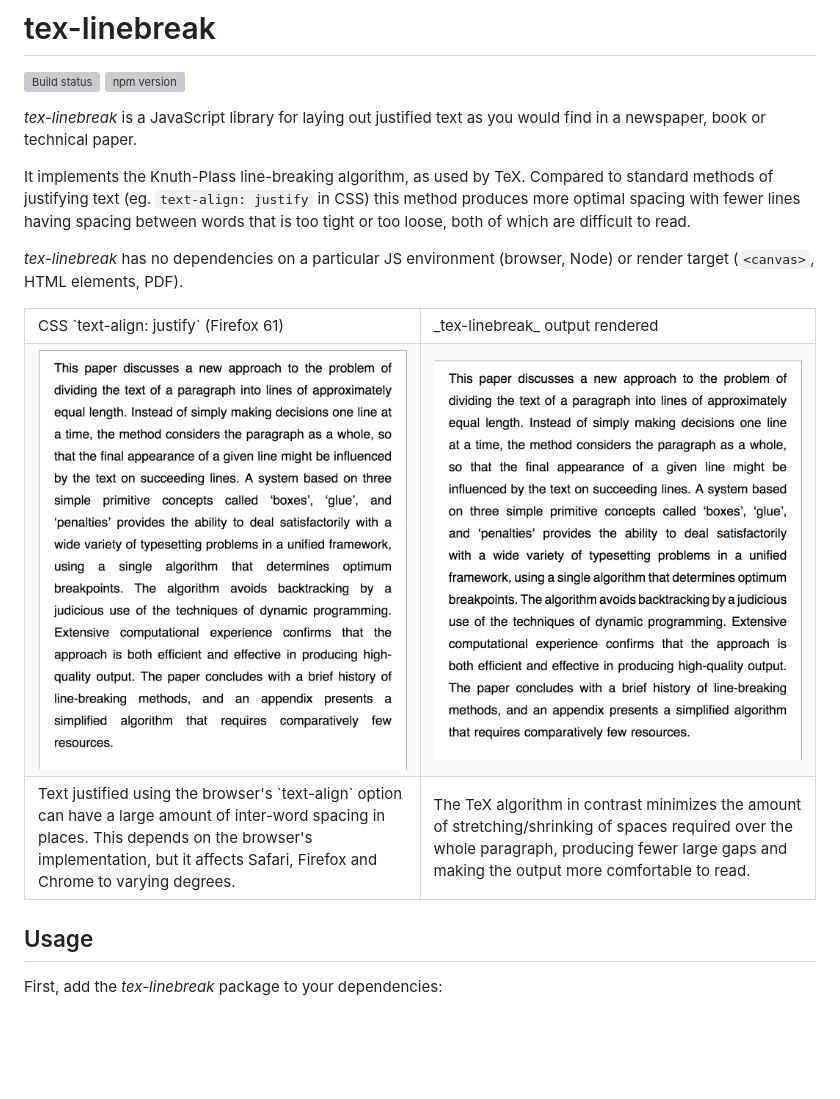
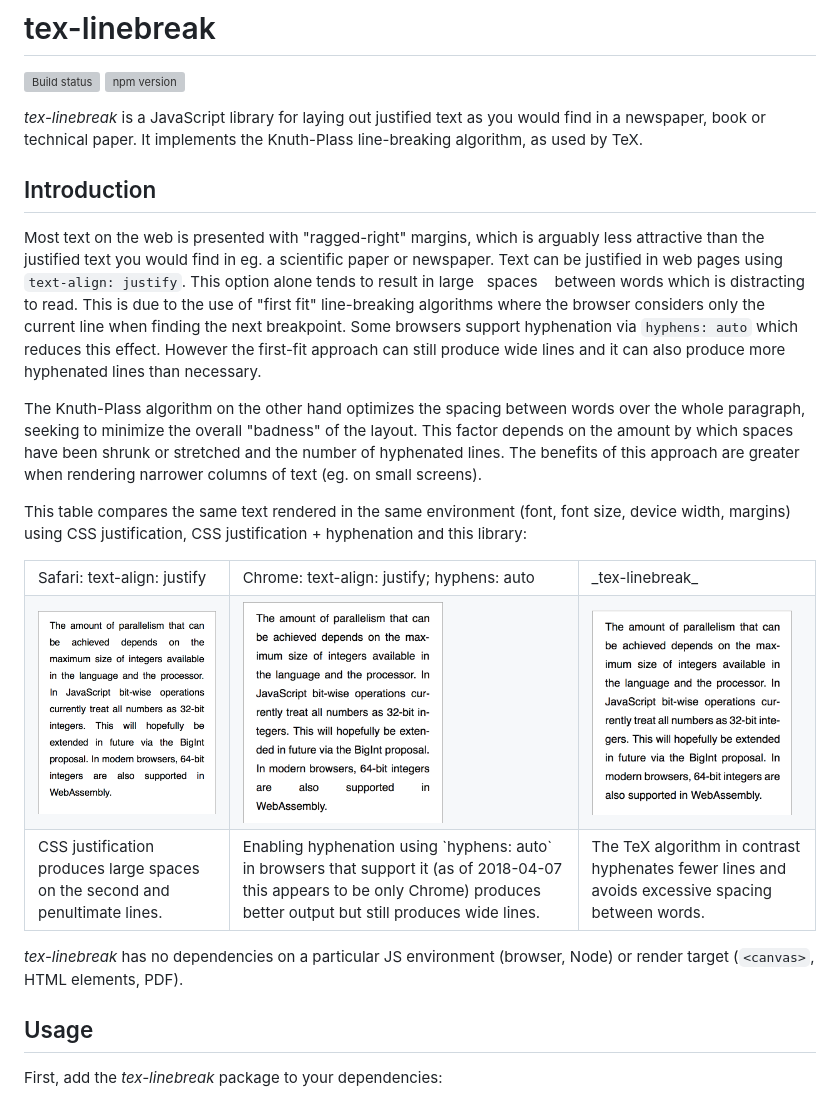
Before and after one commit to robertknight/tex-linebreak, a Markdown page: README.md, the part around the change. Drawn GitHub-style; pictures changed too: images/bigint-chrome-justify-hyphens.png (added), images/bigint-safari-justify.png (added), images/bigint-tex-linebreak.png (added); blank space fills up the shorter version; grey boxes are pictures that could not be loaded.

Commit message:
Rewrite the introduction in the README
Provide a better explanation of how the output differs from what the
browser does.

```diff
--- a/README.md
+++ b/README.md
@@ -4,36 +4,56 @@
 ![npm version](https://img.shields.io/npm/v/tex-linebreak.svg)
 
 _tex-linebreak_ is a JavaScript library for laying out justified text as you
-would find in a newspaper, book or technical paper.
+would find in a newspaper, book or technical paper. It implements the
+Knuth-Plass line-breaking algorithm, as used by TeX.
 
-It implements the Knuth-Plass line-breaking algorithm, as used by TeX. Compared
-to standard methods of justifying text (eg.  `text-align: justify` in CSS) this
-method produces more optimal spacing with fewer lines having spacing between
-words that is too tight or too loose, both of which are difficult to read.
+## Introduction
+
+Most text on the web is presented with "ragged-right" margins, which is arguably
+less attractive than the justified text you would find in eg. a scientific paper
+or newspaper. Text can be justified in web pages using `text-align: justify`.
+This option alone tends to result in large&nbsp;&nbsp;&nbsp;spaces
+&nbsp;&nbsp;&nbsp;between words which is distracting to read. This is due to the
+use of "first fit" line-breaking algorithms where the browser considers only the
+current line when finding the next breakpoint. Some browsers support hyphenation
+via `hyphens: auto` which reduces this effect. However the first-fit approach
+can still produce wide lines and it can also produce more hyphenated lines than
+necessary.
+
+The Knuth-Plass algorithm on the other hand optimizes the spacing between words
+over the whole paragraph, seeking to minimize the overall "badness" of the
+layout. This factor depends on the amount by which spaces have been shrunk or
+stretched and the number of hyphenated lines. The benefits of this approach are
+greater when rendering narrower columns of text (eg. on small screens).
+
+This table compares the same text rendered in the same environment (font, font
+size, device width, margins) using CSS justification, CSS justification +
+hyphenation and this library:
+
+<table>
+  <tr>
+    <td>Safari: text-align: justify</td>
+    <td>Chrome: text-align: justify; hyphens: auto</td>
+    <td>_tex-linebreak_</td>
+  </tr>
+  <tr>
+    <td><img width="200" src="images/bigint-safari-justify.png"></td>
+    <td><img width="200" src="images/bigint-chrome-justify-hyphens.png"></td>
+    <td><img width="200" src="images/bigint-tex-linebreak.png"></td>
+  </tr>
+  <tr>
+    <td>CSS justification produces large spaces on the second and penultimate
+        lines.</td>
+    <td>Enabling hyphenation using `hyphens: auto` in browsers that support it
+        (as of 2018-04-07 this appears to be only Chrome) produces better
+        output but still produces wide lines.</td>
+    <td>The TeX algorithm in contrast hyphenates fewer lines and avoids
+        excessive spacing between words.</td>
+  </tr>
+</table>
 
 _tex-linebreak_ has no dependencies on a particular JS environment (browser,
 Node) or render target (`<canvas>`, HTML elements, PDF).
-
-<table>
-  <tr>
-    <td>CSS `text-align: justify` (Firefox 61)</td>
-    <td>_tex-linebreak_ output rendered</td>
-  </tr>
-  <tr>
-    <td><img width="400" src="images/css-text-align-output.png"></td>
-    <td><img width="400" src="images/tex-linebreak-output.png"></td>
-  </tr>
-  <tr>
-    <td>Text justified using the browser's `text-align` option
-        can have a large amount of inter-word spacing in places.
-        This depends on the browser's implementation, but it affects
-        Safari, Firefox and Chrome to varying degrees.</td>
-    <td>The TeX algorithm in contrast minimizes the amount of
-        stretching/shrinking of spaces required over the whole paragraph,
-        producing fewer large gaps and making the output more comfortable
-        to read.</td>
-  </tr>
-</table>
 
 ## Usage
 
```
